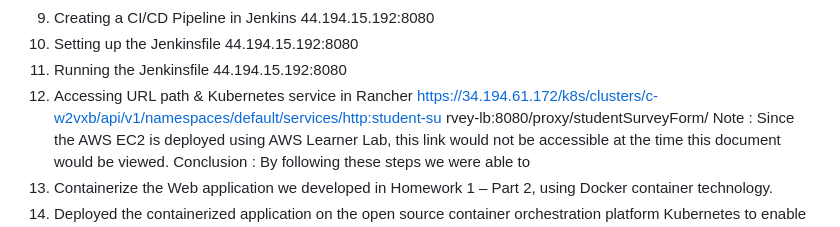
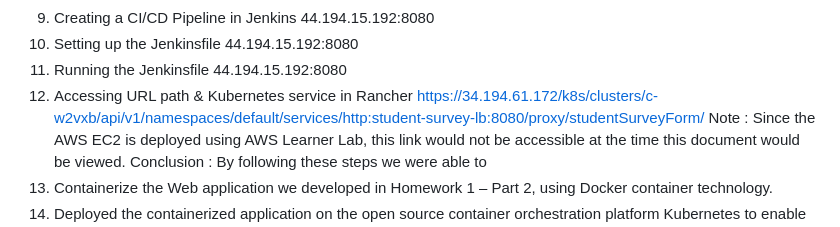
Before and after one commit to averma-24/SWE-645-HW2, a Markdown page: README.md, the part around the change. GitHub-like rendering.

```diff
--- a/README.md
+++ b/README.md
@@ -42,7 +42,7 @@ https://hub.docker.com/r/averma24/studentsurveyassignment/tags
 11. Running the Jenkinsfile
 44.194.15.192:8080
 12. Accessing URL path & Kubernetes service in Rancher
-https://34.194.61.172/k8s/clusters/c-w2vxb/api/v1/namespaces/default/services/http:student-su rvey-lb:8080/proxy/studentSurveyForm/
+https://34.194.61.172/k8s/clusters/c-w2vxb/api/v1/namespaces/default/services/http:student-survey-lb:8080/proxy/studentSurveyForm/
 Note : Since the AWS EC2 is deployed using AWS Learner Lab, this link would not be accessible at the time this document would be viewed.
 Conclusion :
 By following these steps we were able to
```
